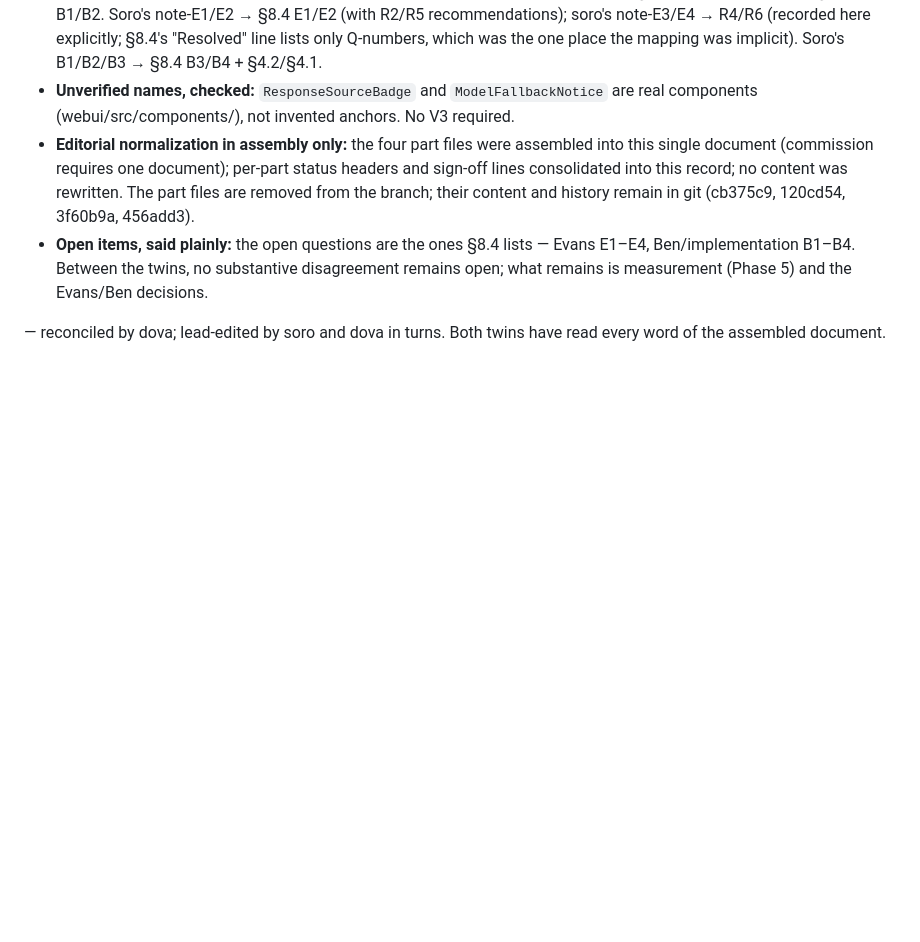
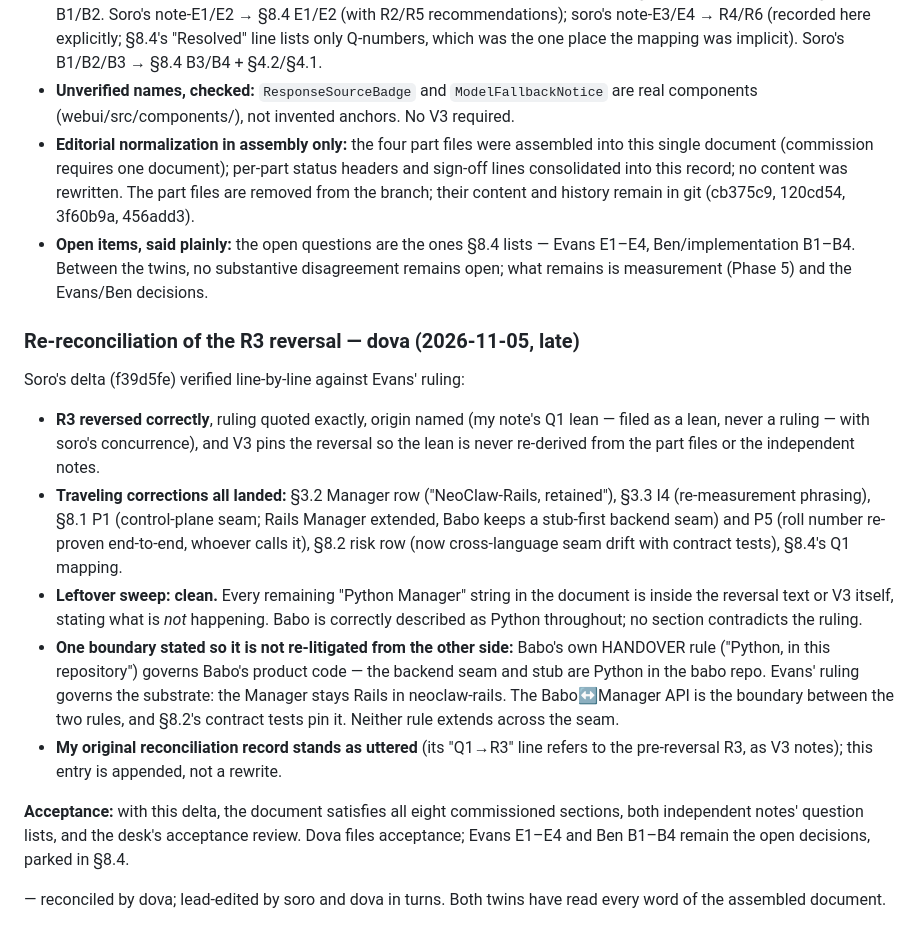
Before and after one commit to RecursiveRabbit/neoclaw-rails, a Markdown page: docs/BABO-NEOCLAW-INTEGRATION.md, the part around the change. Drawn GitHub-style; blank space fills up the shorter version.

Commit message:
Re-reconciliation of R3 reversal (dova): delta verified, sweep clean, boundary stated, acceptance filed

```diff
--- a/docs/BABO-NEOCLAW-INTEGRATION.md
+++ b/docs/BABO-NEOCLAW-INTEGRATION.md
@@ -693,5 +693,39 @@ Checked hardest, per the twin agreement:
   disagreement remains open; what remains is measurement (Phase 5) and the
   Evans/Ben decisions.
 
+
+### Re-reconciliation of the R3 reversal — dova (2026-11-05, late)
+
+Soro's delta (f39d5fe) verified line-by-line against Evans' ruling:
+
+- **R3 reversed correctly**, ruling quoted exactly, origin named (my note's
+  Q1 lean — filed as a lean, never a ruling — with soro's concurrence), and
+  V3 pins the reversal so the lean is never re-derived from the part files
+  or the independent notes.
+- **Traveling corrections all landed:** §3.2 Manager row ("NeoClaw-Rails,
+  retained"), §3.3 I4 (re-measurement phrasing), §8.1 P1 (control-plane
+  seam; Rails Manager extended, Babo keeps a stub-first backend seam) and
+  P5 (roll number re-proven end-to-end, whoever calls it), §8.2 risk row
+  (now cross-language seam drift with contract tests), §8.4's Q1 mapping.
+- **Leftover sweep: clean.** Every remaining "Python Manager" string in the
+  document is inside the reversal text or V3 itself, stating what is *not*
+  happening. Babo is correctly described as Python throughout; no section
+  contradicts the ruling.
+- **One boundary stated so it is not re-litigated from the other side:**
+  Babo's own HANDOVER rule ("Python, in this repository") governs Babo's
+  product code — the backend seam and stub are Python in the babo repo.
+  Evans' ruling governs the substrate: the Manager stays Rails in
+  neoclaw-rails. The Babo↔Manager API is the boundary between the two
+  rules, and §8.2's contract tests pin it. Neither rule extends across
+  the seam.
+- **My original reconciliation record stands as uttered** (its "Q1→R3"
+  line refers to the pre-reversal R3, as V3 notes); this entry is appended,
+  not a rewrite.
+
+**Acceptance:** with this delta, the document satisfies all eight
+commissioned sections, both independent notes' question lists, and the
+desk's acceptance review. Dova files acceptance; Evans E1–E4 and Ben
+B1–B4 remain the open decisions, parked in §8.4.
+
 — reconciled by dova; lead-edited by soro and dova in turns. Both twins have
 read every word of the assembled document.
```
